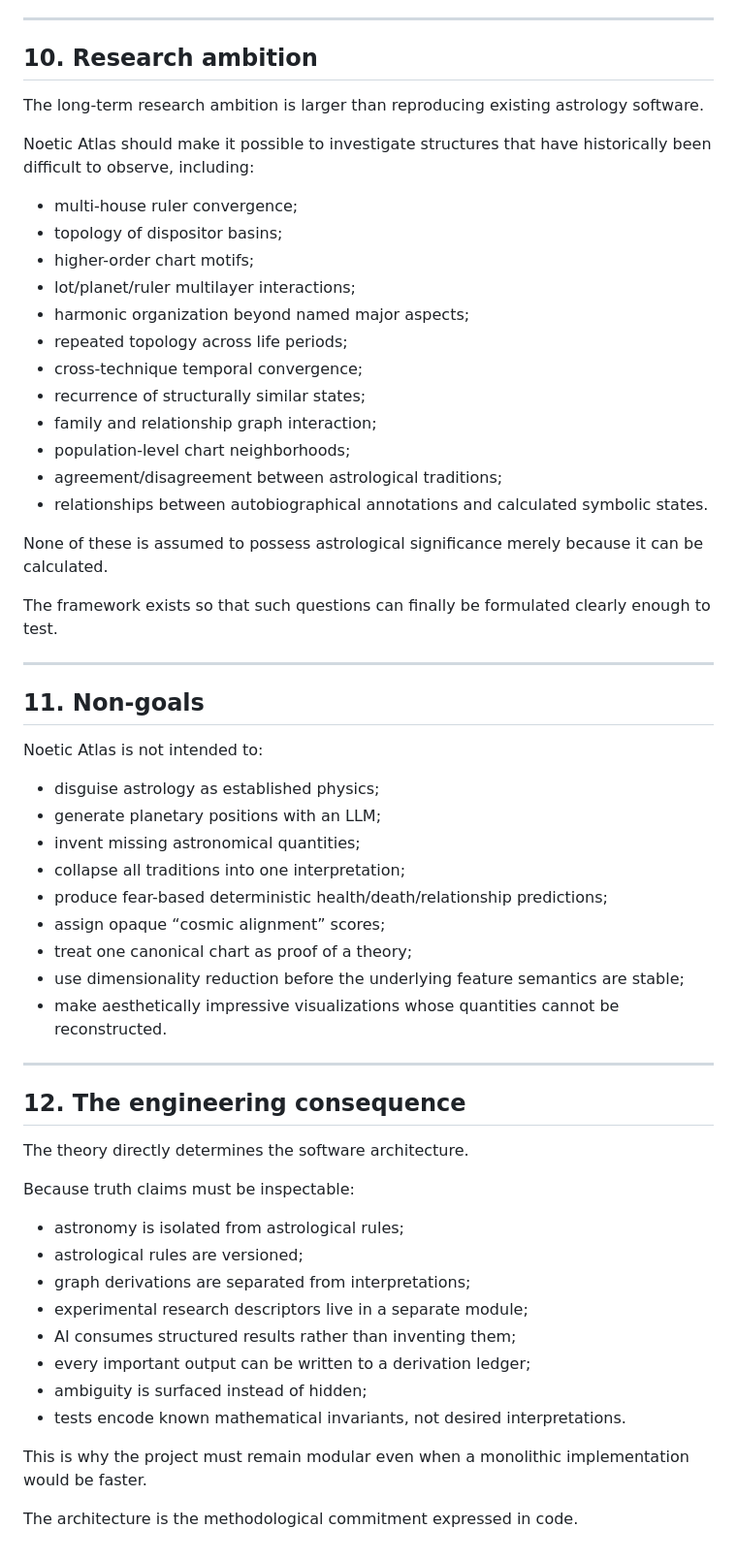
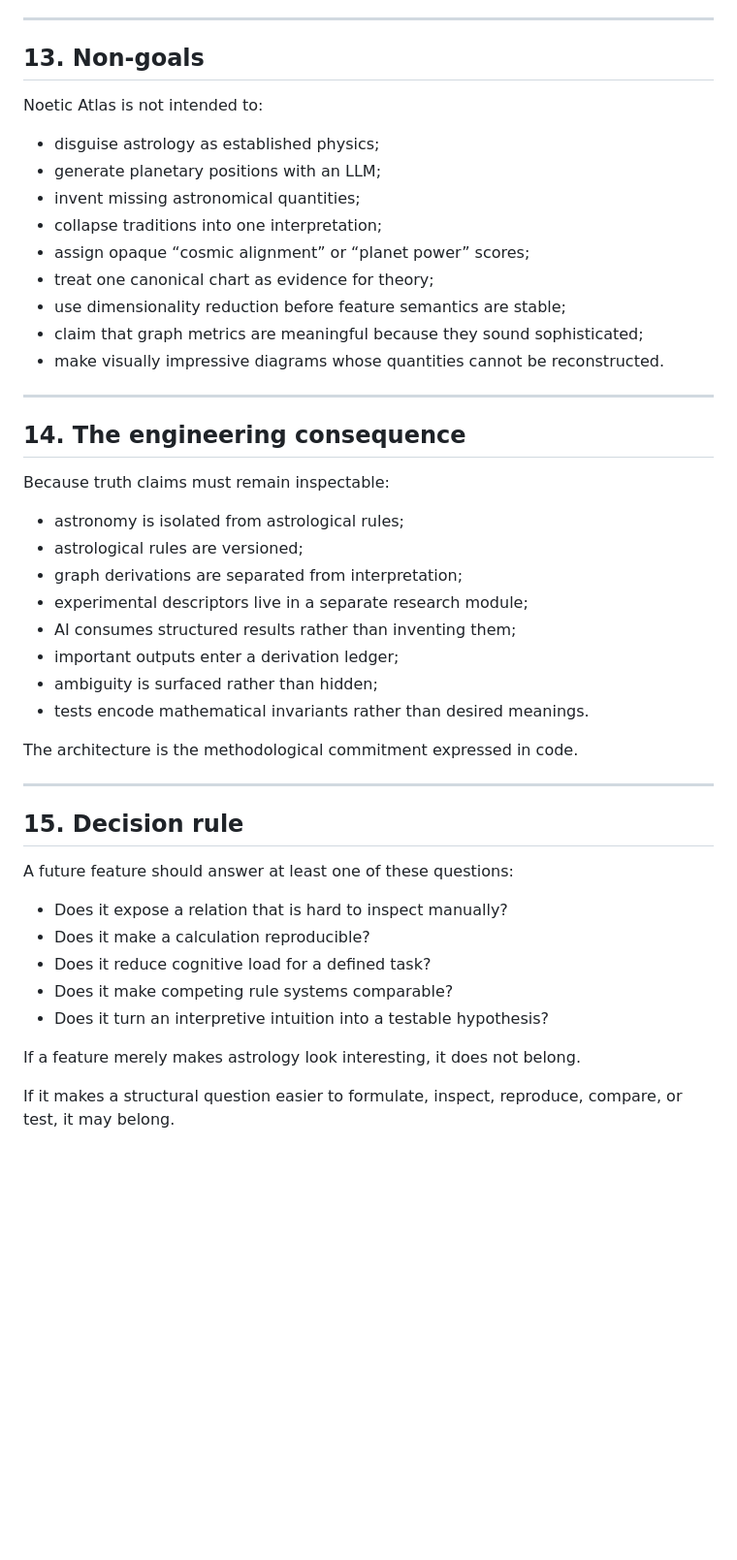
Before and after one commit to TheAwesomeAndy/astroframework, a Markdown page: docs/THEORY_AND_PURPOSE.md, the part around one of its changes. Shown at 97% size. Drawn GitHub-style; blank space fills up the shorter version.

```diff
--- a/docs/THEORY_AND_PURPOSE.md
+++ b/docs/THEORY_AND_PURPOSE.md
@@ -389,62 +371,49 @@ It is closer to:
 
 ---
 
-## 10. Research ambition
-
-The long-term research ambition is larger than reproducing existing astrology software.
-
-Noetic Atlas should make it possible to investigate structures that have historically been difficult to observe, including:
-
-- multi-house ruler convergence;
-- topology of dispositor basins;
-- higher-order chart motifs;
-- lot/planet/ruler multilayer interactions;
-- harmonic organization beyond named major aspects;
-- repeated topology across life periods;
-- cross-technique temporal convergence;
-- recurrence of structurally similar states;
-- family and relationship graph interaction;
-- population-level chart neighborhoods;
-- agreement/disagreement between astrological traditions;
-- relationships between autobiographical annotations and calculated symbolic states.
-
-None of these is assumed to possess astrological significance merely because it can be calculated.
-
-The framework exists so that such questions can finally be formulated clearly enough to test.
-
----
-
-## 11. Non-goals
+## 13. Non-goals
 
 Noetic Atlas is not intended to:
 
 - disguise astrology as established physics;
 - generate planetary positions with an LLM;
 - invent missing astronomical quantities;
-- collapse all traditions into one interpretation;
-- produce fear-based deterministic health/death/relationship predictions;
-- assign opaque “cosmic alignment” scores;
-- treat one canonical chart as proof of a theory;
-- use dimensionality reduction before the underlying feature semantics are stable;
-- make aesthetically impressive visualizations whose quantities cannot be reconstructed.
+- collapse traditions into one interpretation;
+- assign opaque “cosmic alignment” or “planet power” scores;
+- treat one canonical chart as evidence for theory;
+- use dimensionality reduction before feature semantics are stable;
+- claim that graph metrics are meaningful because they sound sophisticated;
+- make visually impressive diagrams whose quantities cannot be reconstructed.
 
 ---
 
-## 12. The engineering consequence
+## 14. The engineering consequence
 
-The theory directly determines the software architecture.
-
-Because truth claims must be inspectable:
+Because truth claims must remain inspectable:
 
 - astronomy is isolated from astrological rules;
 - astrological rules are versioned;
-- graph derivations are separated from interpretations;
-- experimental research descriptors live in a separate module;
+- graph derivations are separated from interpretation;
+- experimental descriptors live in a separate research module;
 - AI consumes structured results rather than inventing them;
-- every important output can be written to a derivation ledger;
-- ambiguity is surfaced instead of hidden;
-- tests encode known mathematical invariants, not desired interpretations.
-
-This is why the project must remain modular even when a monolithic implementation would be faster.
+- important outputs enter a derivation ledger;
+- ambiguity is surfaced rather than hidden;
+- tests encode mathematical invariants rather than desired meanings.
 
 The architecture is the methodological commitment expressed in code.
+
+---
+
+## 15. Decision rule
+
+A future feature should answer at least one of these questions:
+
+- Does it expose a relation that is hard to inspect manually?
+- Does it make a calculation reproducible?
+- Does it reduce cognitive load for a defined task?
+- Does it make competing rule systems comparable?
+- Does it turn an interpretive intuition into a testable hypothesis?
+
+If a feature merely makes astrology look interesting, it does not belong.
+
+If it makes a structural question easier to formulate, inspect, reproduce, compare, or test, it may belong.
```
Also changed, not shown: other parts of docs/THEORY_AND_PURPOSE.md (+206 -224 lines).
